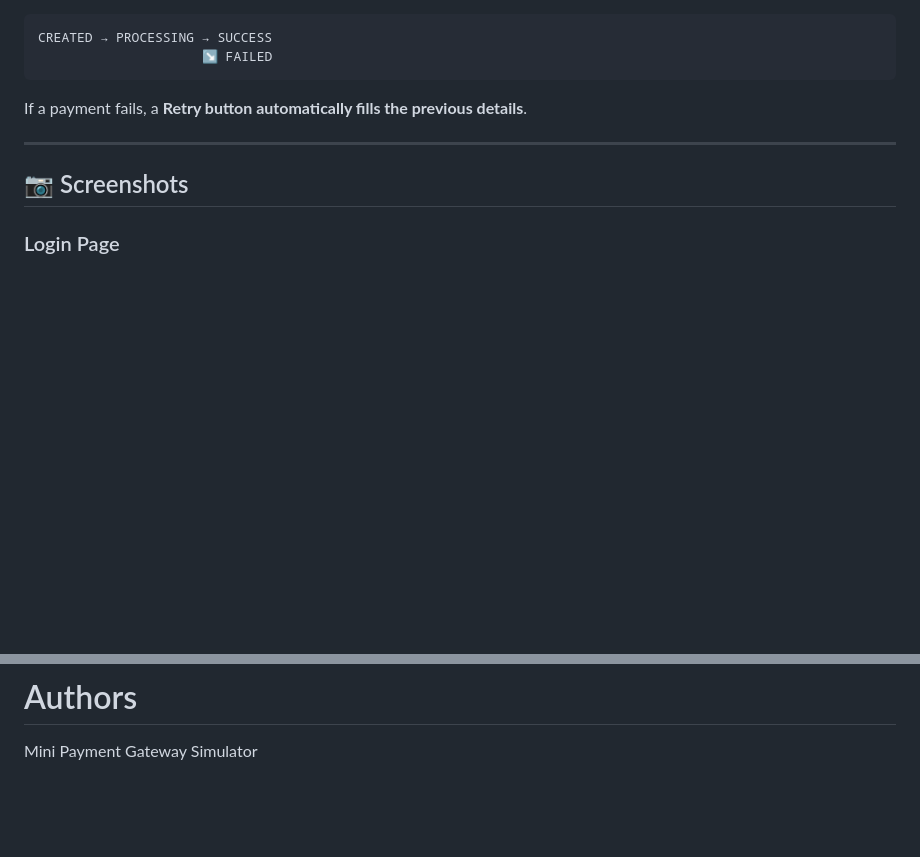
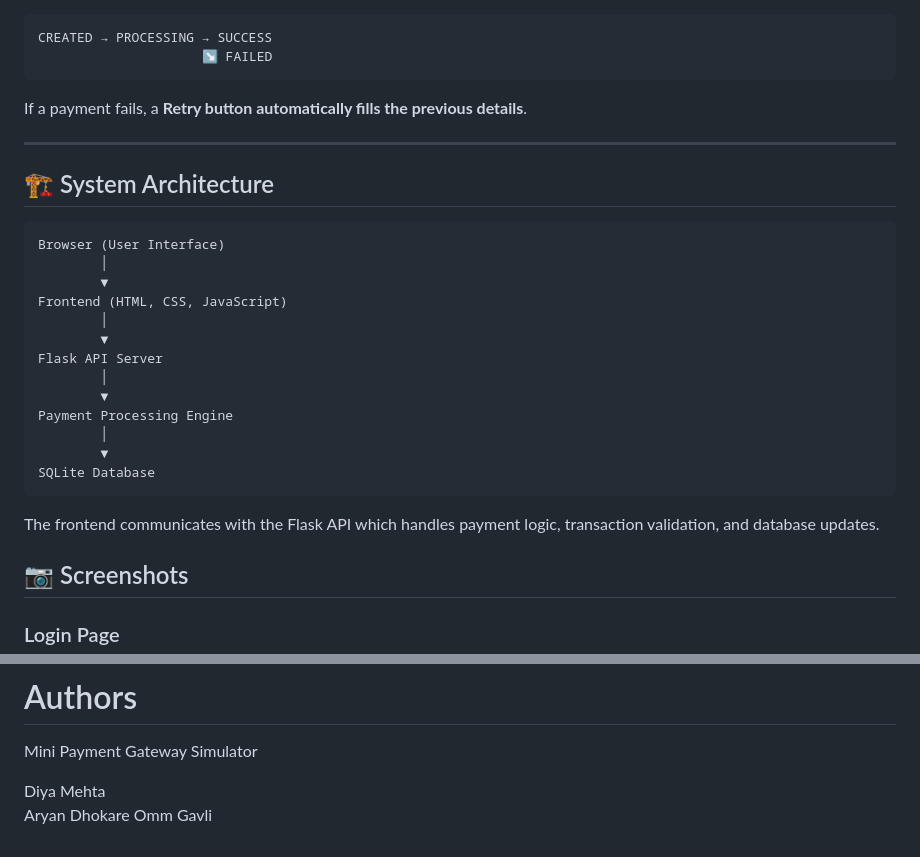
Before and after one commit to Diyamehta25/Project-1, a Markdown page: README.md, 2 parts joined by grey strips. Drawn GitHub-style; blank space fills up the shorter version.

````diff
--- a/README.md
+++ b/README.md
@@ -91,6 +91,25 @@ CREATED → PROCESSING → SUCCESS
 If a payment fails, a **Retry button automatically fills the previous details**.
 
 ---
+## 🏗 System Architecture
+
+```
+Browser (User Interface)
+        │
+        ▼
+Frontend (HTML, CSS, JavaScript)
+        │
+        ▼
+Flask API Server
+        │
+        ▼
+Payment Processing Engine
+        │
+        ▼
+SQLite Database
+```
+
+The frontend communicates with the Flask API which handles payment logic, transaction validation, and database updates.
 ## 📷 Screenshots
 
 ### Login Page
@@ -339,3 +358,7 @@ flask-cors>=4.0.0
 # Authors
 
 Mini Payment Gateway Simulator
+
+Diya Mehta
+Aryan Dhokare
+Omm Gavli
````
